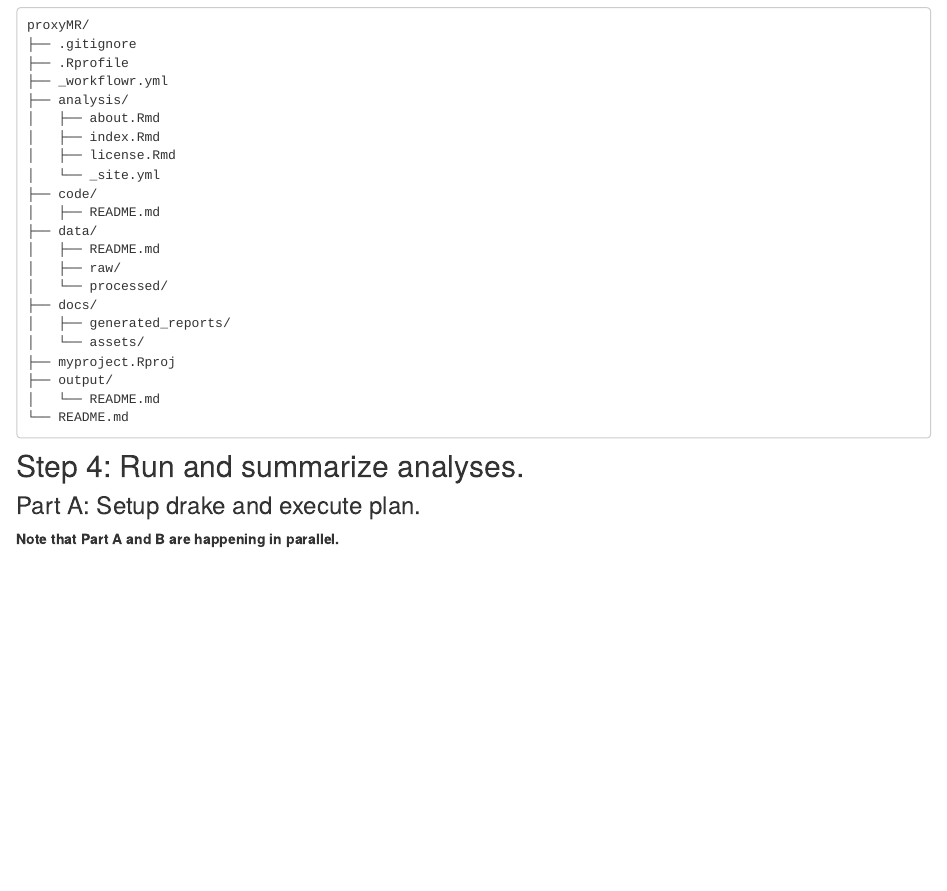
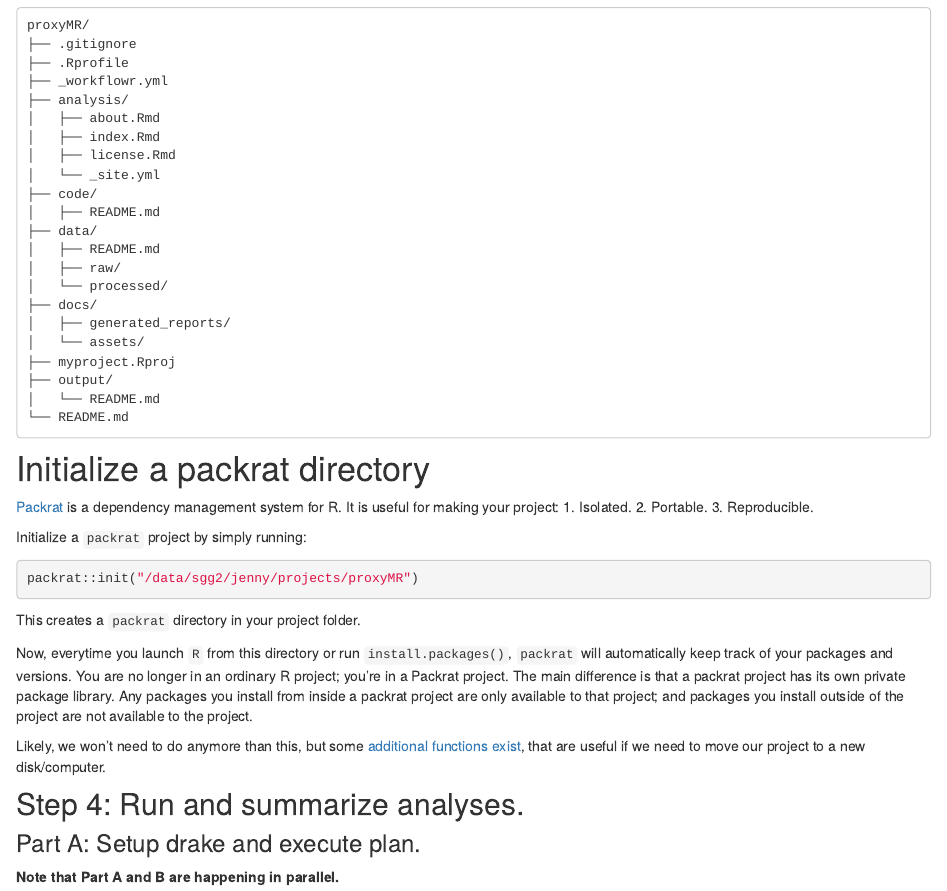
Before and after one commit to jennysjaarda/proxyMR_old, an R Markdown document (analysis/setup.Rmd): the page in a window 1100 px wide, from 1440 px down. Rendered offline with R 4.5, knitr and Pandoc, with nearby package versions; drawn as R Markdown's standard HTML page in place of the format the file asks for; some code elsewhere in the file could not run offline.

Commit message:
add packrat description

````diff
--- a/analysis/setup.Rmd
+++ b/analysis/setup.Rmd
@@ -112,6 +112,26 @@ proxyMR/
 └── README.md
 ```
 
+# Initialize a packrat directory
+
+[Packrat](https://rstudio.github.io/packrat/) is a dependency management system for R. It is useful for making your project:
+1. Isolated.
+2. Portable.
+3. Reproducible.
+
+Initialize a `packrat` project by simply running:
+
+```{r eval=FALSE}
+packrat::init("/data/sgg2/jenny/projects/proxyMR")
+```
+
+This creates a `packrat` directory in your project folder.
+
+Now, everytime you launch `R` from this directory or run `install.packages()`, `packrat` will automatically keep track of your packages and versions. You are no longer in an ordinary R project; you’re in a Packrat project. The main difference is that a packrat project has its own private package library. Any packages you install from inside a packrat project are only available to that project; and packages you install outside of the project are not available to the project.
+
+Likely, we won't need to do anymore than this, but some [additional functions exist](https://rstudio.github.io/packrat/commands.html), that are useful if we need to move our project to a new disk/computer.
+
+
 ## Step 4: Run and summarize analyses.
 
 ### Part A: Setup drake and execute plan.
````
